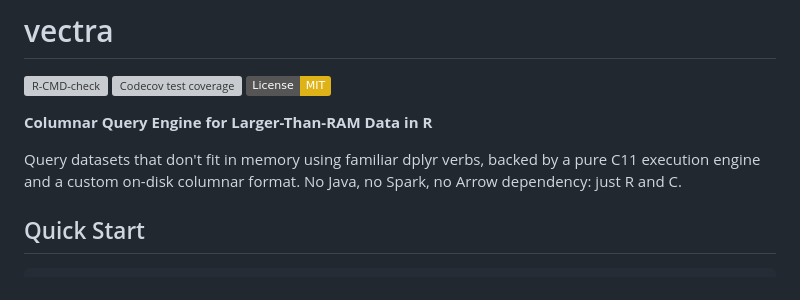
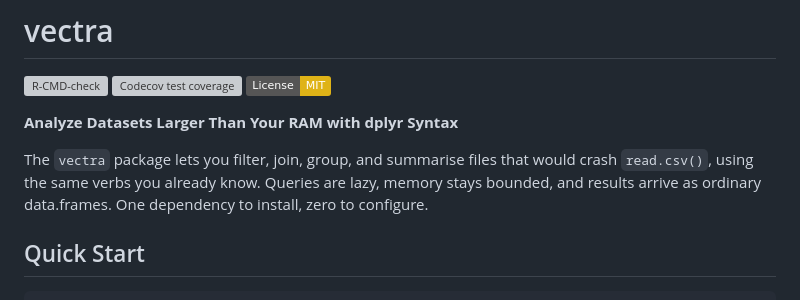
Before and after one commit to gcol33/vectra, a Markdown page: README.md, the part around the change. Rendered like a GitHub page; badges without logos; grey boxes are pictures that could not be loaded.

Commit message:
Rewrite README tagline: sell the outcome, not the tech
Co-Authored-By: Claude Opus 4.6 <noreply@anthropic.com>

```diff
--- a/README.md
+++ b/README.md
@@ -4,9 +4,9 @@
 [![Codecov test coverage](https://codecov.io/gh/gcol33/vectra/graph/badge.svg)](https://app.codecov.io/gh/gcol33/vectra)
 [![License: MIT](https://img.shields.io/badge/License-MIT-yellow.svg)](https://opensource.org/licenses/MIT)
 
-**Columnar Query Engine for Larger-Than-RAM Data in R**
+**Analyze Datasets Larger Than Your RAM with dplyr Syntax**
 
-Query datasets that don't fit in memory using familiar dplyr verbs, backed by a pure C11 execution engine and a custom on-disk columnar format. No Java, no Spark, no Arrow dependency: just R and C.
+The `vectra` package lets you filter, join, group, and summarise files that would crash `read.csv()`, using the same verbs you already know. Queries are lazy, memory stays bounded, and results arrive as ordinary data.frames. One dependency to install, zero to configure.
 
 ## Quick Start
 
```
